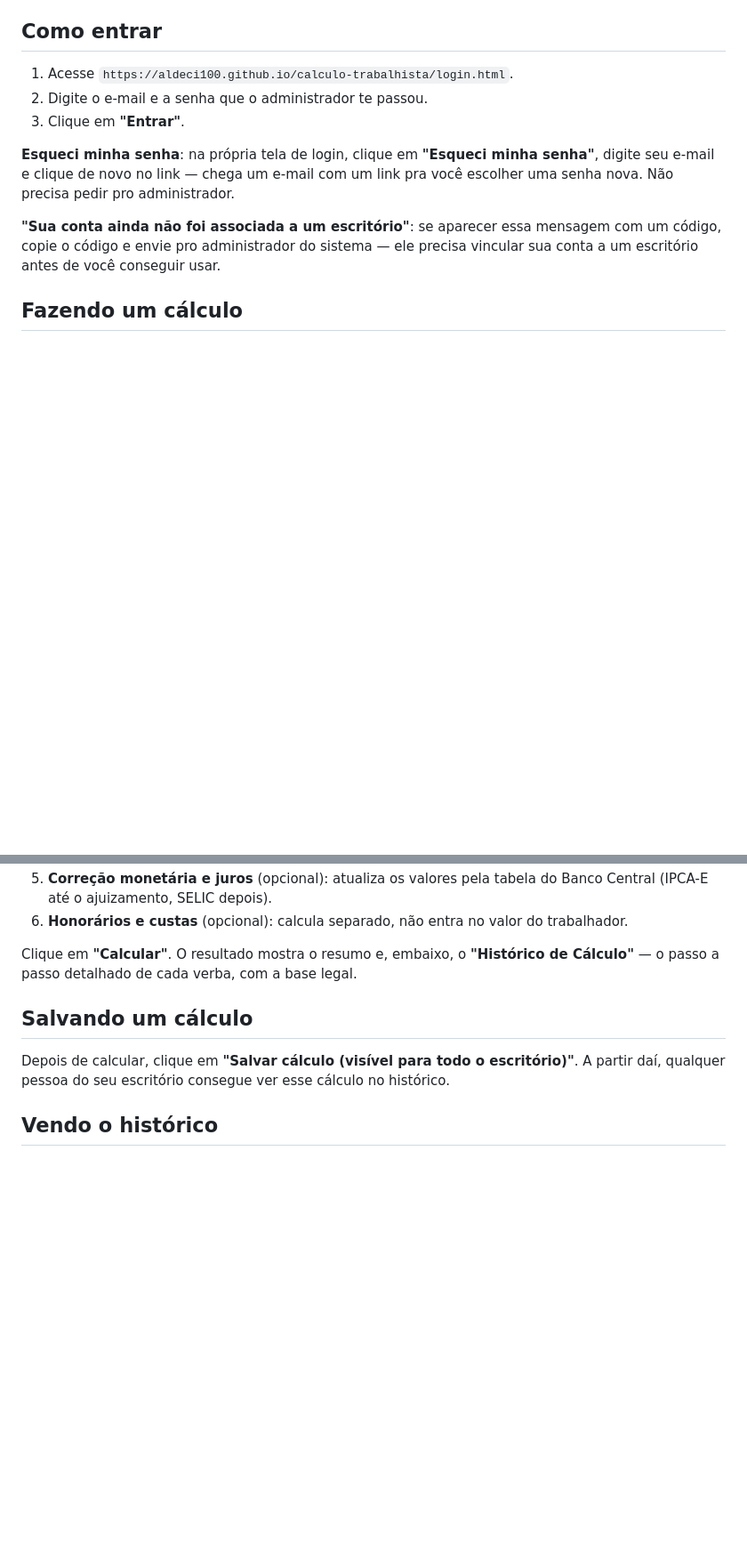
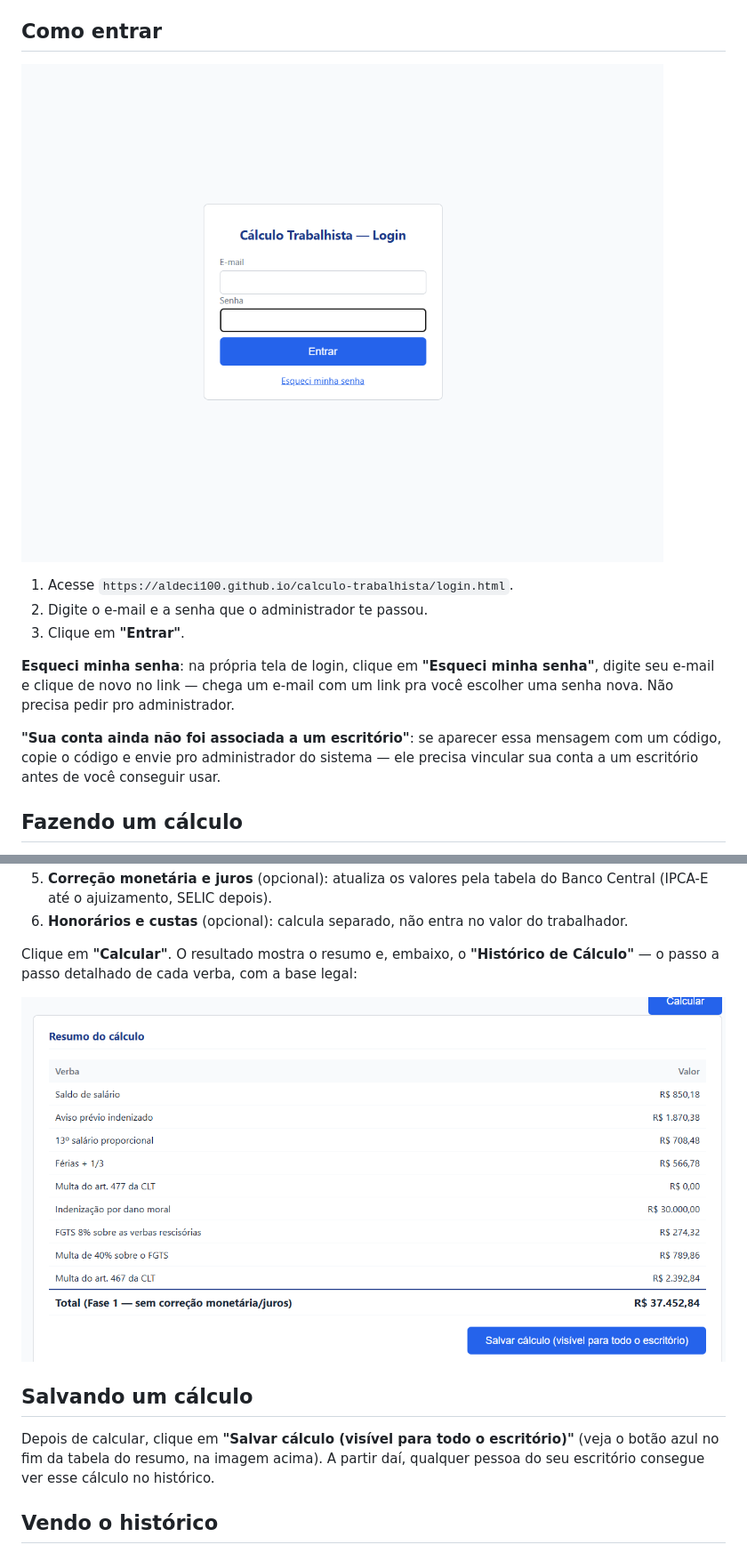
Before and after one commit to Aldeci100/calculo-trabalhista, a Markdown page: MANUAL-ESCRITORIO.md, 2 parts joined by grey strips. Shown at 89% size. Rendered like a GitHub page; pictures changed too: imagens/login.png (added), imagens/resultado.png (added); blank space fills up the shorter version.

```diff
--- a/MANUAL-ESCRITORIO.md
+++ b/MANUAL-ESCRITORIO.md
@@ -41,6 +41,8 @@ o sistema.
 
 ## Como entrar
 
+![Tela de login](imagens/login.png)
+
 1. Acesse `https://aldeci100.github.io/calculo-trabalhista/login.html`.
 2. Digite o e-mail e a senha que o administrador te passou.
 3. Clique em **"Entrar"**.
@@ -72,12 +83,15 @@ Na tela principal (calculadora), preencha:
    trabalhador.
 
 Clique em **"Calcular"**. O resultado mostra o resumo e, embaixo, o **"Histórico de
-Cálculo"** — o passo a passo detalhado de cada verba, com a base legal.
+Cálculo"** — o passo a passo detalhado de cada verba, com a base legal:
+
+![Resumo do cálculo](imagens/resultado.png)
 
 ## Salvando um cálculo
 
-Depois de calcular, clique em **"Salvar cálculo (visível para todo o escritório)"**. A
-partir daí, qualquer pessoa do seu escritório consegue ver esse cálculo no histórico.
+Depois de calcular, clique em **"Salvar cálculo (visível para todo o escritório)"** (veja
+o botão azul no fim da tabela do resumo, na imagem acima). A partir daí, qualquer pessoa
+do seu escritório consegue ver esse cálculo no histórico.
 
 ## Vendo o histórico
 
```
Also changed, not shown: other parts of MANUAL-ESCRITORIO.md (+12 -3 lines), MANUAL-ADMIN.md (+11 -0 lines), imagens/admin.png (added), imagens/calculadora-dados-verbas.png (added), imagens/calculadora-fases-avancadas.png (added), 1 other file.
